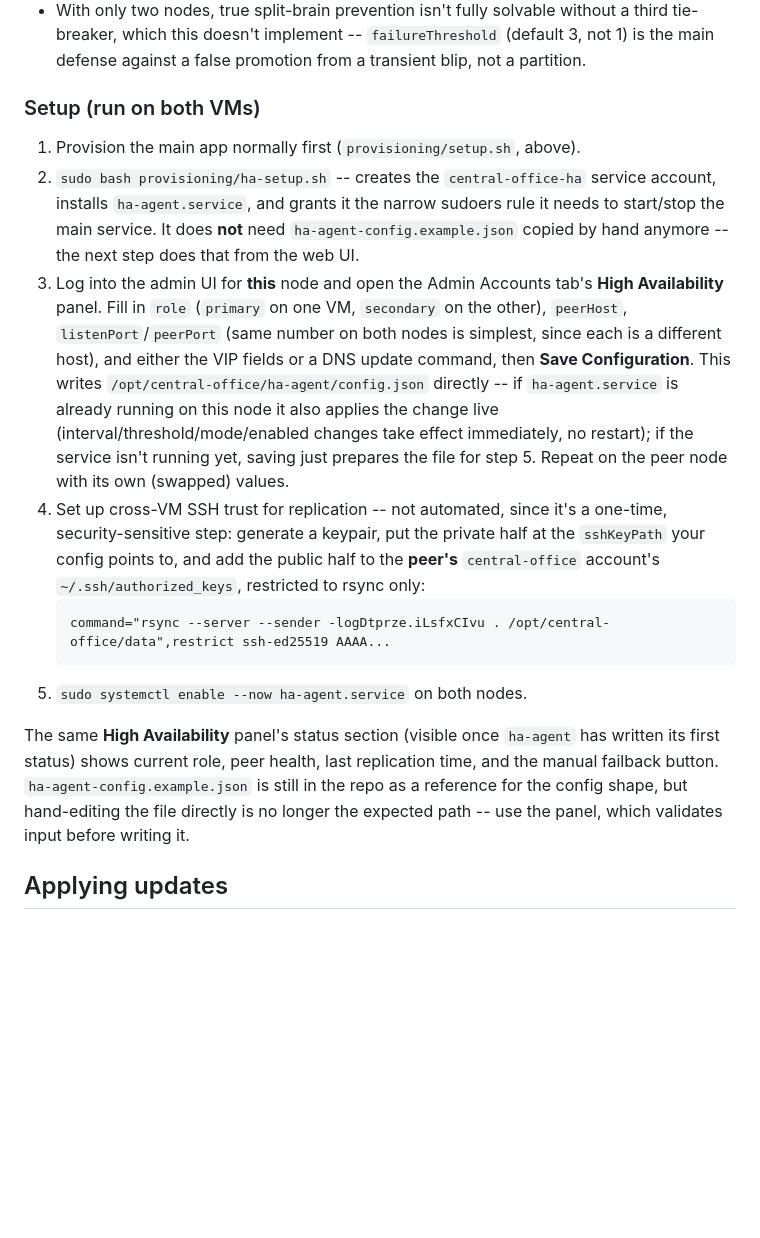
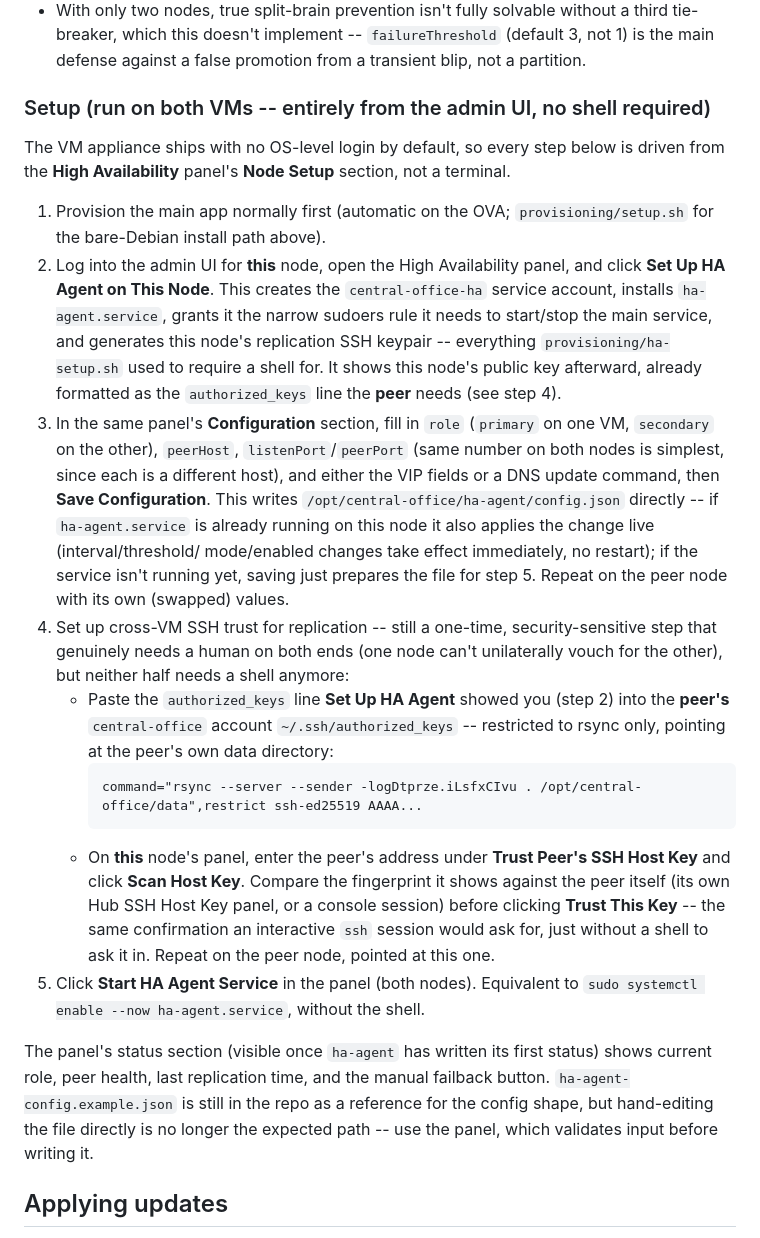
Before and after one commit to TerryHenry/central-office-hub, a Markdown page: README.md, the part around the change. Rendered like a GitHub page; blank space fills up the shorter version.

Commit message:
Update HA setup docs to match the new web-driven setup flow
The steps here still described the old shell-only ha-setup.sh /
systemctl commands, and called peer host-key trust unautomatable --
both stale now that the High Availability panel's Node Setup section
handles them directly.

Co-Authored-By: Claude Sonnet 5 <noreply@anthropic.com>

````diff
--- a/README.md
+++ b/README.md
@@ -174,36 +174,51 @@ app itself has no failover logic and doesn't need to know HA exists. See
   tie-breaker, which this doesn't implement -- `failureThreshold` (default 3, not 1) is
   the main defense against a false promotion from a transient blip, not a partition.
 
-### Setup (run on both VMs)
+### Setup (run on both VMs -- entirely from the admin UI, no shell required)
 
-1. Provision the main app normally first (`provisioning/setup.sh`, above).
-2. `sudo bash provisioning/ha-setup.sh` -- creates the `central-office-ha` service
-   account, installs `ha-agent.service`, and grants it the narrow sudoers rule it needs
-   to start/stop the main service. It does **not** need `ha-agent-config.example.json`
-   copied by hand anymore -- the next step does that from the web UI.
-3. Log into the admin UI for **this** node and open the Admin Accounts tab's **High
-   Availability** panel. Fill in `role` (`primary` on one VM, `secondary` on the
-   other), `peerHost`, `listenPort`/`peerPort` (same number on both nodes is simplest,
-   since each is a different host), and either the VIP fields or a DNS update command,
-   then **Save Configuration**. This writes `/opt/central-office/ha-agent/config.json`
-   directly -- if `ha-agent.service` is already running on this node it also applies
-   the change live (interval/threshold/mode/enabled changes take effect immediately, no
-   restart); if the service isn't running yet, saving just prepares the file for step 5.
-   Repeat on the peer node with its own (swapped) values.
-4. Set up cross-VM SSH trust for replication -- not automated, since it's a one-time,
-   security-sensitive step: generate a keypair, put the private half at the
-   `sshKeyPath` your config points to, and add the public half to the **peer's**
-   `central-office` account's `~/.ssh/authorized_keys`, restricted to rsync only:
-   ```
-   command="rsync --server --sender -logDtprze.iLsfxCIvu . /opt/central-office/data",restrict ssh-ed25519 AAAA...
-   ```
-5. `sudo systemctl enable --now ha-agent.service` on both nodes.
+The VM appliance ships with no OS-level login by default, so every step below is driven
+from the **High Availability** panel's **Node Setup** section, not a terminal.
 
-The same **High Availability** panel's status section (visible once `ha-agent` has
-written its first status) shows current role, peer health, last replication time, and
-the manual failback button. `ha-agent-config.example.json` is still in the repo as a
-reference for the config shape, but hand-editing the file directly is no longer the
-expected path -- use the panel, which validates input before writing it.
+1. Provision the main app normally first (automatic on the OVA; `provisioning/setup.sh`
+   for the bare-Debian install path above).
+2. Log into the admin UI for **this** node, open the High Availability panel, and click
+   **Set Up HA Agent on This Node**. This creates the `central-office-ha` service
+   account, installs `ha-agent.service`, grants it the narrow sudoers rule it needs to
+   start/stop the main service, and generates this node's replication SSH keypair --
+   everything `provisioning/ha-setup.sh` used to require a shell for. It shows this
+   node's public key afterward, already formatted as the `authorized_keys` line the
+   **peer** needs (see step 4).
+3. In the same panel's **Configuration** section, fill in `role` (`primary` on one VM,
+   `secondary` on the other), `peerHost`, `listenPort`/`peerPort` (same number on both
+   nodes is simplest, since each is a different host), and either the VIP fields or a
+   DNS update command, then **Save Configuration**. This writes
+   `/opt/central-office/ha-agent/config.json` directly -- if `ha-agent.service` is
+   already running on this node it also applies the change live (interval/threshold/
+   mode/enabled changes take effect immediately, no restart); if the service isn't
+   running yet, saving just prepares the file for step 5. Repeat on the peer node with
+   its own (swapped) values.
+4. Set up cross-VM SSH trust for replication -- still a one-time, security-sensitive
+   step that genuinely needs a human on both ends (one node can't unilaterally vouch for
+   the other), but neither half needs a shell anymore:
+   - Paste the `authorized_keys` line **Set Up HA Agent** showed you (step 2) into the
+     **peer's** `central-office` account `~/.ssh/authorized_keys` -- restricted to
+     rsync only, pointing at the peer's own data directory:
+     ```
+     command="rsync --server --sender -logDtprze.iLsfxCIvu . /opt/central-office/data",restrict ssh-ed25519 AAAA...
+     ```
+   - On **this** node's panel, enter the peer's address under **Trust Peer's SSH Host
+     Key** and click **Scan Host Key**. Compare the fingerprint it shows against the
+     peer itself (its own Hub SSH Host Key panel, or a console session) before clicking
+     **Trust This Key** -- the same confirmation an interactive `ssh` session would ask
+     for, just without a shell to ask it in. Repeat on the peer node, pointed at this one.
+5. Click **Start HA Agent Service** in the panel (both nodes). Equivalent to
+   `sudo systemctl enable --now ha-agent.service`, without the shell.
+
+The panel's status section (visible once `ha-agent` has written its first status) shows
+current role, peer health, last replication time, and the manual failback button.
+`ha-agent-config.example.json` is still in the repo as a reference for the config shape,
+but hand-editing the file directly is no longer the expected path -- use the panel,
+which validates input before writing it.
 
 ## Applying updates
 
````
